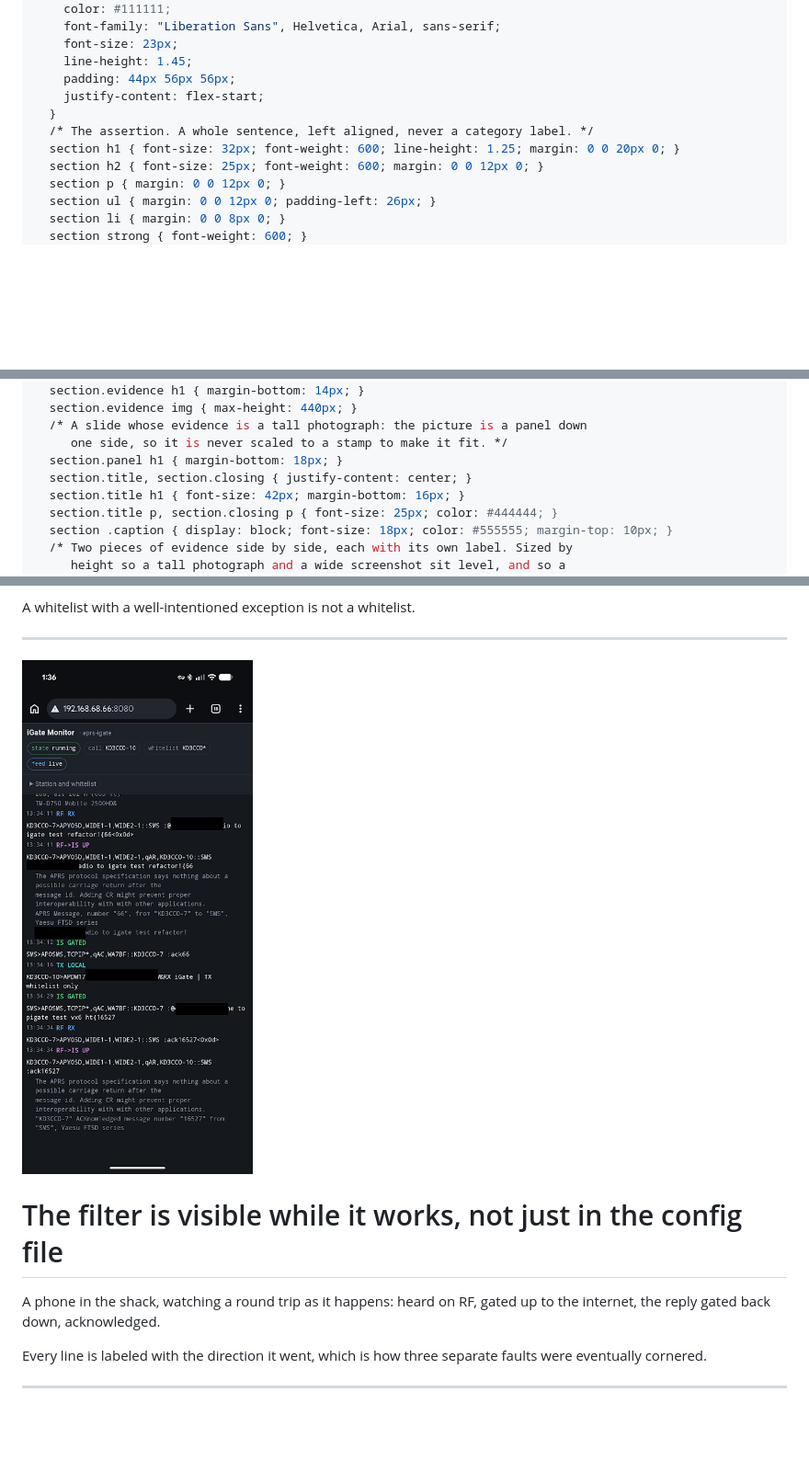
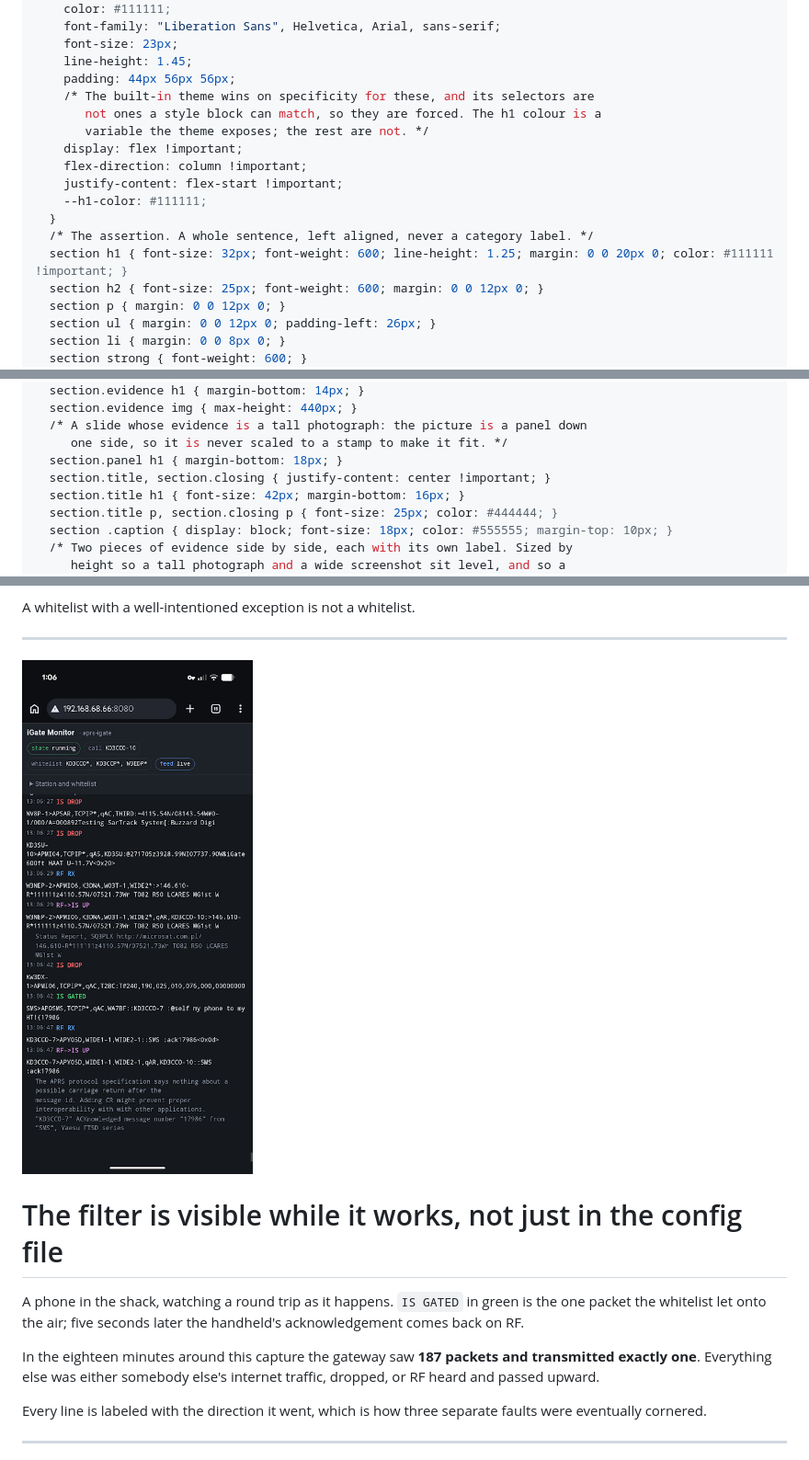
Before and after one commit to hatandspecs/aprs_igate_bidirectional_whitelist, a Markdown page: slides/igate-talk.md, 3 parts joined by grey strips. Shown at 92% size. Rendered like a GitHub page; pictures changed too: slides/img/web-monitor-alias-round-trip.png (added); blank space fills up the shorter version.

```diff
--- a/slides/igate-talk.md
+++ b/slides/igate-talk.md
@@ -16,10 +16,16 @@ style: |
     font-size: 23px;
     line-height: 1.45;
     padding: 44px 56px 56px;
-    justify-content: flex-start;
+    /* The built-in theme wins on specificity for these, and its selectors are
+       not ones a style block can match, so they are forced. The h1 colour is a
+       variable the theme exposes; the rest are not. */
+    display: flex !important;
+    flex-direction: column !important;
+    justify-content: flex-start !important;
+    --h1-color: #111111;
   }
   /* The assertion. A whole sentence, left aligned, never a category label. */
-  section h1 { font-size: 32px; font-weight: 600; line-height: 1.25; margin: 0 0 20px 0; }
+  section h1 { font-size: 32px; font-weight: 600; line-height: 1.25; margin: 0 0 20px 0; color: #111111 !important; }
   section h2 { font-size: 25px; font-weight: 600; margin: 0 0 12px 0; }
   section p { margin: 0 0 12px 0; }
   section ul { margin: 0 0 12px 0; padding-left: 26px; }
@@ -37,7 +43,7 @@ style: |
   /* A slide whose evidence is a tall photograph: the picture is a panel down
      one side, so it is never scaled to a stamp to make it fit. */
   section.panel h1 { margin-bottom: 18px; }
-  section.title, section.closing { justify-content: center; }
+  section.title, section.closing { justify-content: center !important; }
   section.title h1 { font-size: 42px; margin-bottom: 16px; }
   section.title p, section.closing p { font-size: 25px; color: #444444; }
   section .caption { display: block; font-size: 18px; color: #555555; margin-top: 10px; }
@@ -161,13 +167,15 @@ A whitelist with a well-intentioned exception is not a whitelist.
 
 ---
 
-![bg right:34% fit](img/web-monitor-phone-round-trip.png)
+![bg right:34% fit](img/web-monitor-alias-round-trip.png)
 
 <!-- _class: panel -->
 
 # The filter is visible while it works, not just in the config file
 
-A phone in the shack, watching a round trip as it happens: heard on RF, gated up to the internet, the reply gated back down, acknowledged.
+A phone in the shack, watching a round trip as it happens. `IS GATED` in green is the one packet the whitelist let onto the air; five seconds later the handheld's acknowledgement comes back on RF.
+
+In the eighteen minutes around this capture the gateway saw **187 packets and transmitted exactly one**. Everything else was either somebody else's internet traffic, dropped, or RF heard and passed upward.
 
 Every line is labeled with the direction it went, which is how three separate faults were eventually cornered.
 
```
Also changed, not shown: other parts of slides/igate-talk.md (+1 -1 lines), slides/img/vscode-workspace.png.
